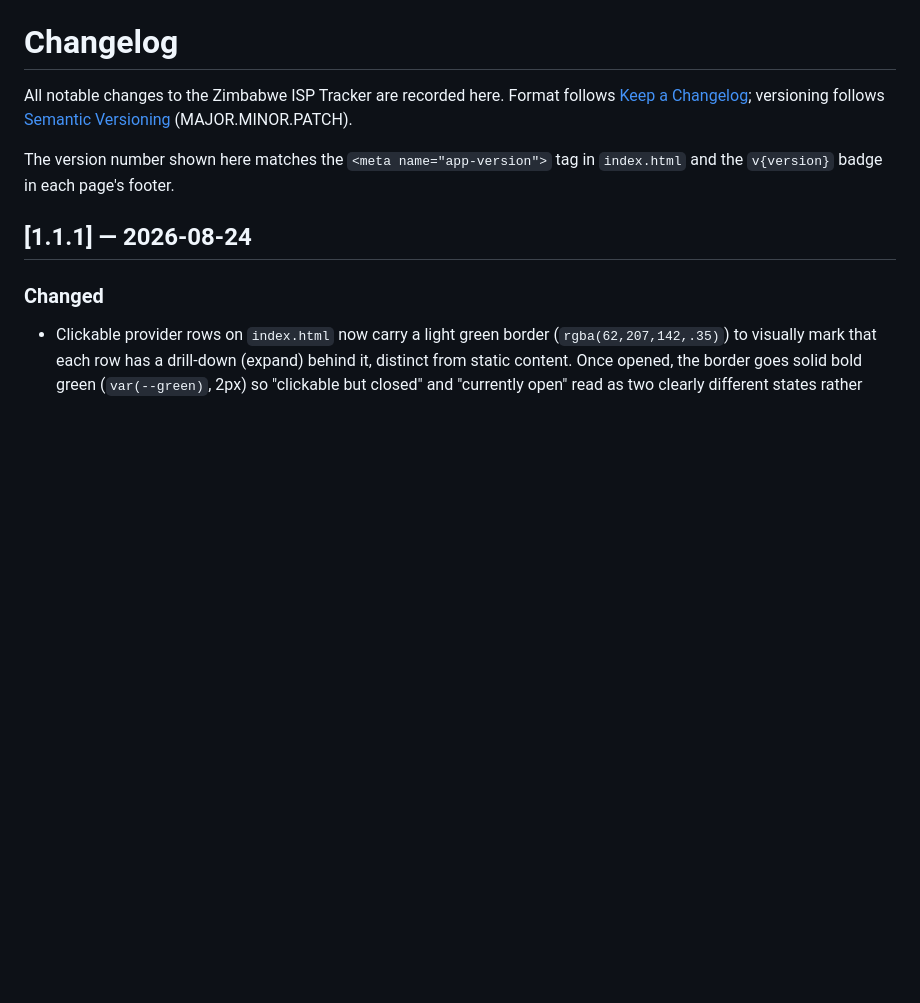
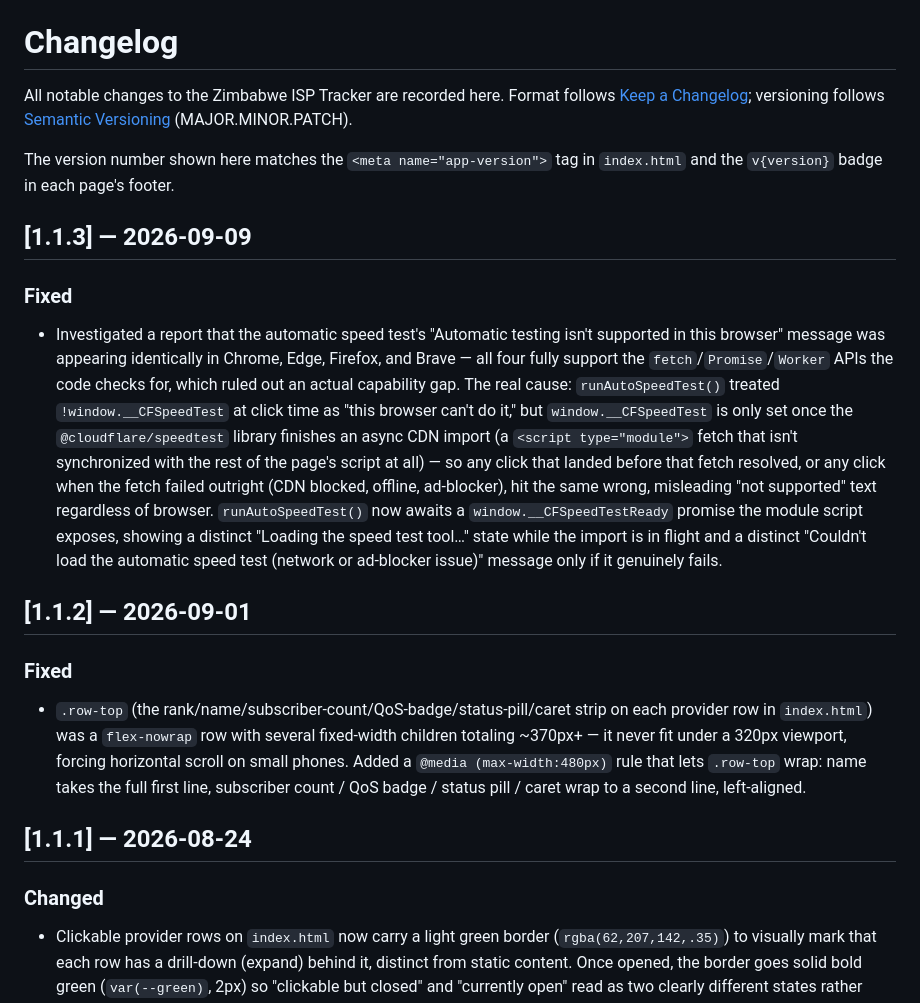
Before and after one commit to edmundondo/zwispqosd, a Markdown page: CHANGELOG.md, the part around the change. Rendered like a GitHub page; blank space fills up the shorter version.

Commit message:
Add v1.1.2/v1.1.3 changelog entries
index.html for both fixes (mobile .row-top overflow, speed-test
load-race messaging) was already uploaded directly; this just adds
the matching CHANGELOG.md entries so the version history is complete.

Co-Authored-By: Claude Sonnet 5 <noreply@anthropic.com>
Claude-Session: https://claude.ai/code/session_01UmrycBroFtqj6npcKSAEpy

```diff
--- a/CHANGELOG.md
+++ b/CHANGELOG.md
@@ -6,6 +6,32 @@ All notable changes to the Zimbabwe ISP Tracker are recorded here. Format follow
 
 The version number shown here matches the `<meta name="app-version">` tag in `index.html`
 and the `v{version}` badge in each page's footer.
+
+## [1.1.3] — 2026-09-09
+
+### Fixed
+- Investigated a report that the automatic speed test's "Automatic testing isn't supported in
+  this browser" message was appearing identically in Chrome, Edge, Firefox, and Brave — all four
+  fully support the `fetch`/`Promise`/`Worker` APIs the code checks for, which ruled out an actual
+  capability gap. The real cause: `runAutoSpeedTest()` treated `!window.__CFSpeedTest` at click
+  time as "this browser can't do it," but `window.__CFSpeedTest` is only set once the
+  `@cloudflare/speedtest` library finishes an async CDN import (a `<script type="module">` fetch
+  that isn't synchronized with the rest of the page's script at all) — so any click that landed
+  before that fetch resolved, or any click when the fetch failed outright (CDN blocked, offline,
+  ad-blocker), hit the same wrong, misleading "not supported" text regardless of browser.
+  `runAutoSpeedTest()` now awaits a `window.__CFSpeedTestReady` promise the module script exposes,
+  showing a distinct "Loading the speed test tool…" state while the import is in flight and a
+  distinct "Couldn't load the automatic speed test (network or ad-blocker issue)" message only if
+  it genuinely fails.
+
+## [1.1.2] — 2026-09-01
+
+### Fixed
+- `.row-top` (the rank/name/subscriber-count/QoS-badge/status-pill/caret strip on each provider row
+  in `index.html`) was a `flex-nowrap` row with several fixed-width children totaling ~370px+ —
+  it never fit under a 320px viewport, forcing horizontal scroll on small phones. Added a
+  `@media (max-width:480px)` rule that lets `.row-top` wrap: name takes the full first line,
+  subscriber count / QoS badge / status pill / caret wrap to a second line, left-aligned.
 
 ## [1.1.1] — 2026-08-24
 
```
